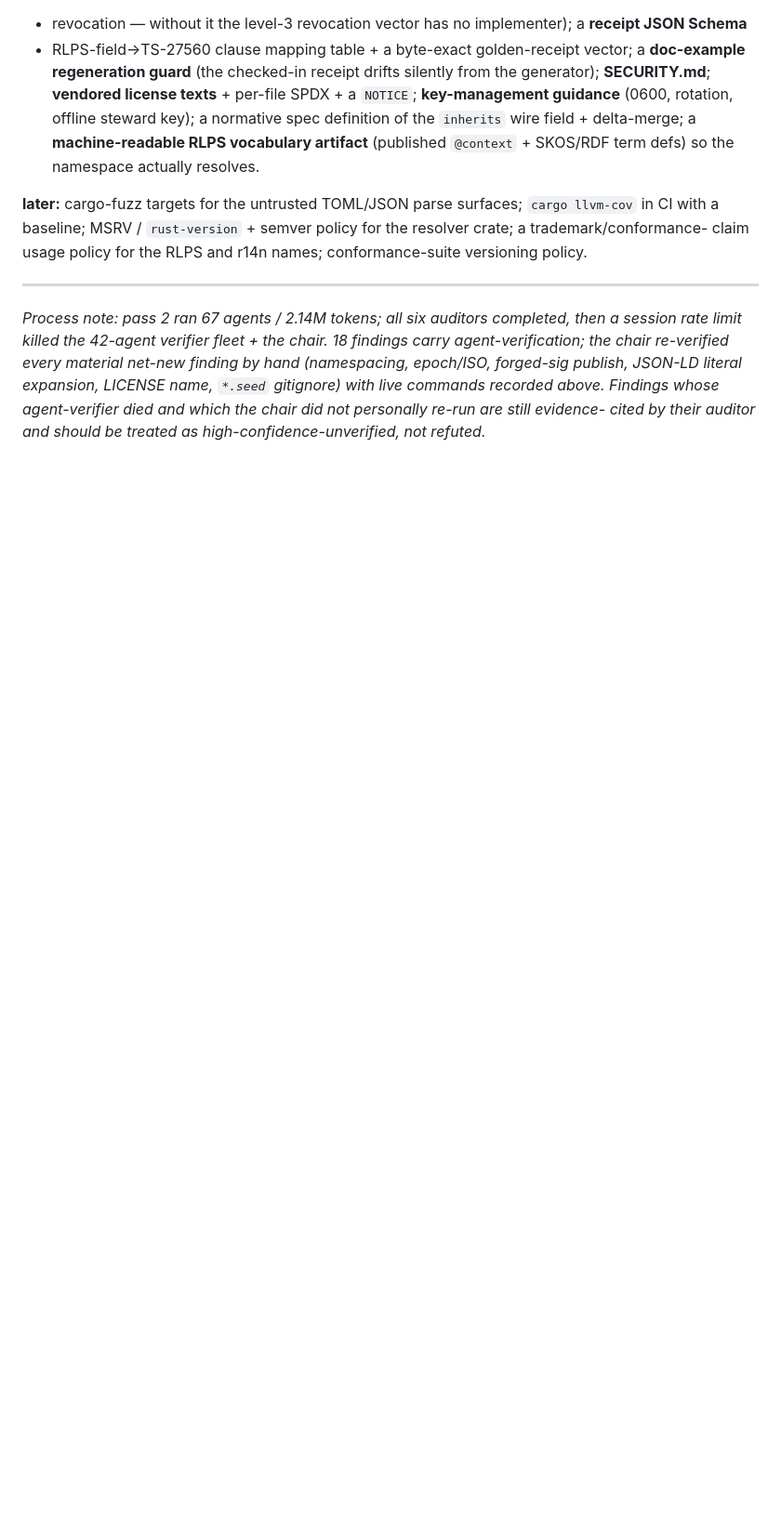
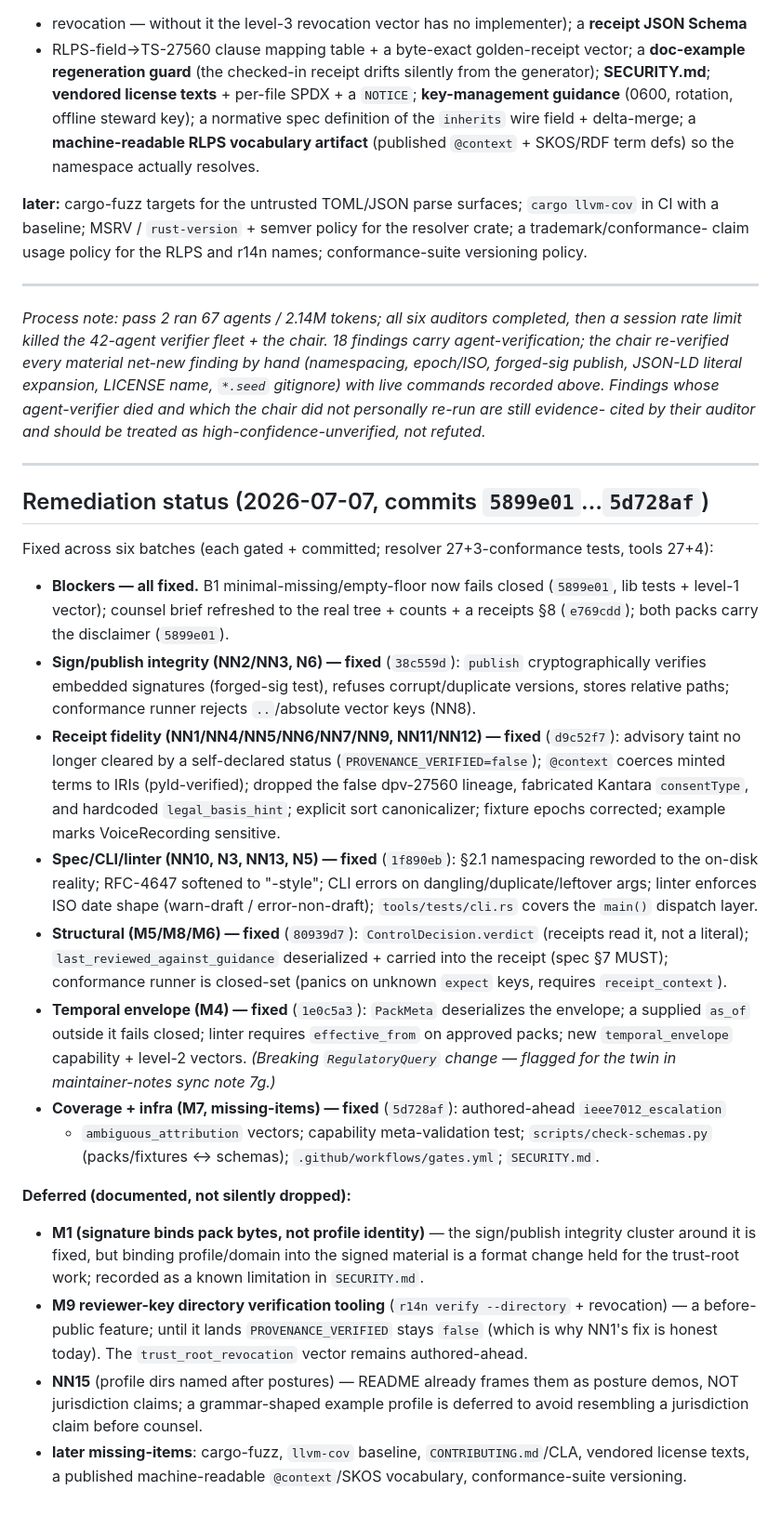
Before and after one commit to squillo/r14n, a Markdown page: docs/audits/2026-07-07-council-audit-pass2.md, the part around the change. Shown at 93% size. Drawn GitHub-style; blank space fills up the shorter version.

Commit message:
docs(audit): record pass-2 remediation status (blockers + integrity/fidelity clusters fixed)
Appends a remediation ledger to the pass-2 report: all blockers, the
sign/publish integrity cluster, the receipt-fidelity cluster, spec/CLI/linter,
verdict/staleness/runner, the temporal envelope, and the coverage/infra
missing-items are fixed across commits 03a2a8d..f188b7a. Deferred (documented,
not dropped): M1 profile-binding, M9 directory tooling, NN15, and the later
missing-items. NOT LEGAL ADVICE.

```diff
--- a/docs/audits/2026-07-07-council-audit-pass2.md
+++ b/docs/audits/2026-07-07-council-audit-pass2.md
@@ -203,3 +203,49 @@ chair re-verified every material net-new finding by hand (namespacing, epoch/ISO
 JSON-LD literal expansion, LICENSE name, `*.seed` gitignore) with live commands recorded above.
 Findings whose agent-verifier died and which the chair did not personally re-run are still evidence-
 cited by their auditor and should be treated as high-confidence-unverified, not refuted.*
+
+---
+
+## Remediation status (2026-07-07, commits `5899e01`…`5d728af`)
+
+Fixed across six batches (each gated + committed; resolver 27+3-conformance tests, tools 27+4):
+
+- **Blockers — all fixed.** B1 minimal-missing/empty-floor now fails closed (`5899e01`, lib tests +
+  level-1 vector); counsel brief refreshed to the real tree + counts + a receipts §8 (`e769cdd`);
+  both packs carry the disclaimer (`5899e01`).
+- **Sign/publish integrity (NN2/NN3, N6) — fixed** (`38c559d`): `publish` cryptographically verifies
+  embedded signatures (forged-sig test), refuses corrupt/duplicate versions, stores relative paths;
+  conformance runner rejects `..`/absolute vector keys (NN8).
+- **Receipt fidelity (NN1/NN4/NN5/NN6/NN7/NN9, NN11/NN12) — fixed** (`d9c52f7`): advisory taint no
+  longer cleared by a self-declared status (`PROVENANCE_VERIFIED=false`); `@context` coerces minted
+  terms to IRIs (pyld-verified); dropped the false dpv-27560 lineage, fabricated Kantara
+  `consentType`, and hardcoded `legal_basis_hint`; explicit sort canonicalizer; fixture epochs
+  corrected; example marks VoiceRecording sensitive.
+- **Spec/CLI/linter (NN10, N3, NN13, N5) — fixed** (`1f890eb`): §2.1 namespacing reworded to the
+  on-disk reality; RFC-4647 softened to "-style"; CLI errors on dangling/duplicate/leftover args;
+  linter enforces ISO date shape (warn-draft / error-non-draft); `tools/tests/cli.rs` covers the
+  `main()` dispatch layer.
+- **Structural (M5/M8/M6) — fixed** (`80939d7`): `ControlDecision.verdict` (receipts read it, not a
+  literal); `last_reviewed_against_guidance` deserialized + carried into the receipt (spec §7 MUST);
+  conformance runner is closed-set (panics on unknown `expect` keys, requires `receipt_context`).
+- **Temporal envelope (M4) — fixed** (`1e0c5a3`): `PackMeta` deserializes the envelope; a supplied
+  `as_of` outside it fails closed; linter requires `effective_from` on approved packs; new
+  `temporal_envelope` capability + level-2 vectors. *(Breaking `RegulatoryQuery` change — flagged
+  for the twin in maintainer-notes sync note 7g.)*
+- **Coverage + infra (M7, missing-items) — fixed** (`5d728af`): authored-ahead `ieee7012_escalation`
+  + `ambiguous_attribution` vectors; capability meta-validation test; `scripts/check-schemas.py`
+  (packs/fixtures ↔ schemas); `.github/workflows/gates.yml`; `SECURITY.md`.
+
+**Deferred (documented, not silently dropped):**
+
+- **M1 (signature binds pack bytes, not profile identity)** — the sign/publish integrity cluster
+  around it is fixed, but binding profile/domain into the signed material is a format change held for
+  the trust-root work; recorded as a known limitation in `SECURITY.md`.
+- **M9 reviewer-key directory verification tooling** (`r14n verify --directory` + revocation) — a
+  before-public feature; until it lands `PROVENANCE_VERIFIED` stays `false` (which is why NN1's fix
+  is honest today). The `trust_root_revocation` vector remains authored-ahead.
+- **NN15** (profile dirs named after postures) — README already frames them as posture demos, NOT
+  jurisdiction claims; a grammar-shaped example profile is deferred to avoid resembling a
+  jurisdiction claim before counsel.
+- **later missing-items**: cargo-fuzz, `llvm-cov` baseline, `CONTRIBUTING.md`/CLA, vendored license
+  texts, a published machine-readable `@context`/SKOS vocabulary, conformance-suite versioning.
```
